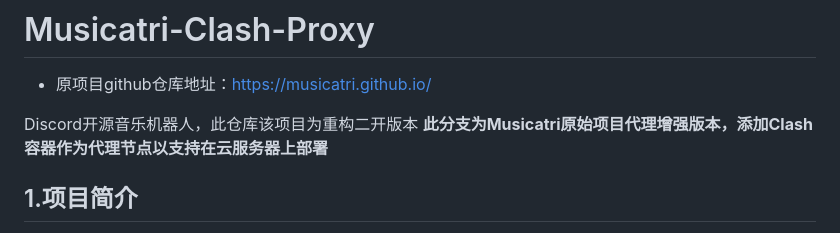
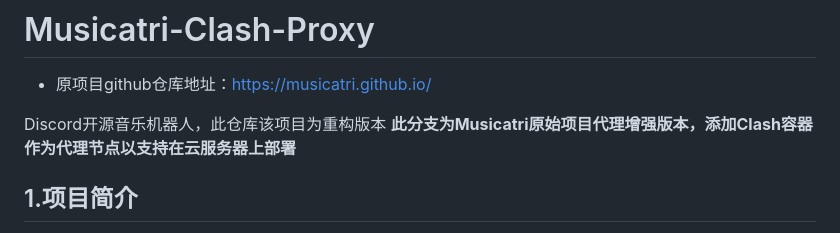
Before and after one commit to blu3evil/Neo-musicatri, a Markdown page: README.md, the part around the change. Rendered like a GitHub page.

```diff
--- a/README.md
+++ b/README.md
@@ -2,7 +2,7 @@
 
 - 原项目github仓库地址：https://musicatri.github.io/
 
-Discord开源音乐机器人，此仓库该项目为重构二开版本
+Discord开源音乐机器人，此仓库该项目为重构版本
 **此分支为Musicatri原始项目代理增强版本，添加Clash容器作为代理节点以支持在云服务器上部署**
 
 ## 1.项目简介
```
